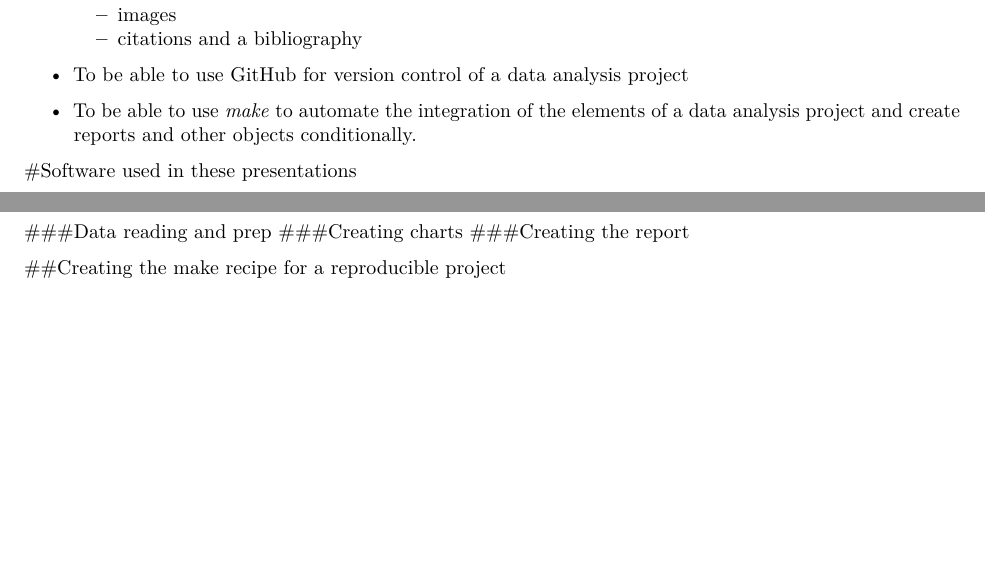
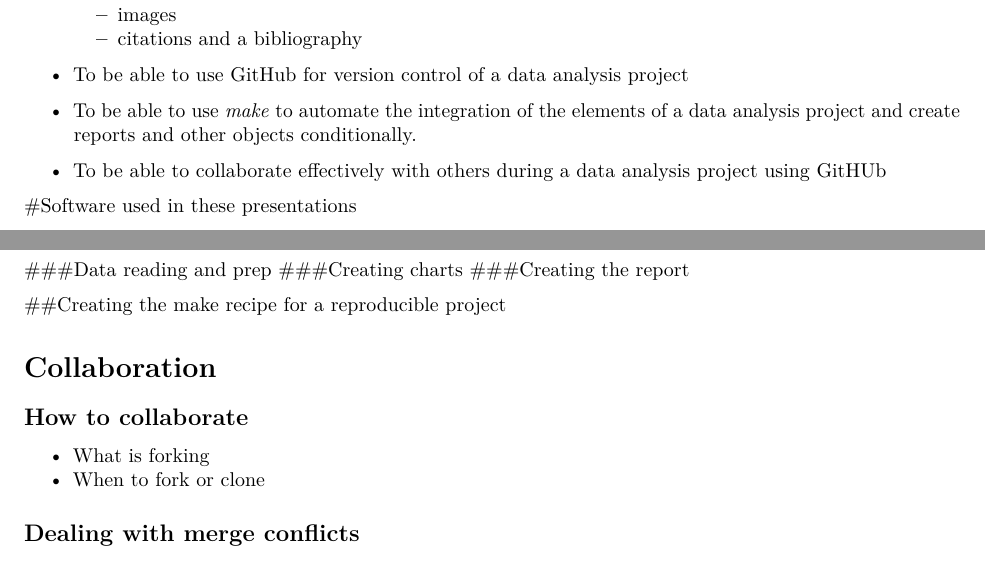
Before and after one commit to jimbotyson/newrepres, an R Markdown document (newrpres.Rmd): two parts of pages 1 and 4 of 4, joined at a grey line, cut so that both start at the same text, the shorter picture padded with empty space. Rendered offline with R 4.5, knitr and Pandoc, then LaTeX, with nearby package versions; some code elsewhere in the file could not run offline.

Commit message:
Collaboration topic added
Added new topic, also mentioned merge conflict resolution - possibly in
wrong place

```diff
--- a/newrpres.Rmd
+++ b/newrpres.Rmd
@@ -22,6 +22,8 @@ After this course participants will be able to identify the basic aims and repro
 * To be able to use GitHub for version control of a data analysis project
 
 * To be able to use _make_ to automate the integration of the elements of a data analysis project and create reports and other objects conditionally.
+
+* To be able to collaborate effectively with others during a data analysis project using GitHUb
 
 #Software used in these presentations
 
@@ -213,3 +215,11 @@ Outputs the markdown code for a formatted table.
 ###Creating the report
 
 ##Creating the make recipe for a reproducible project
+
+# Collaboration
+
+## How to collaborate
+* What is forking
+* When to fork or clone
+
+## Dealing with merge conflicts
```
